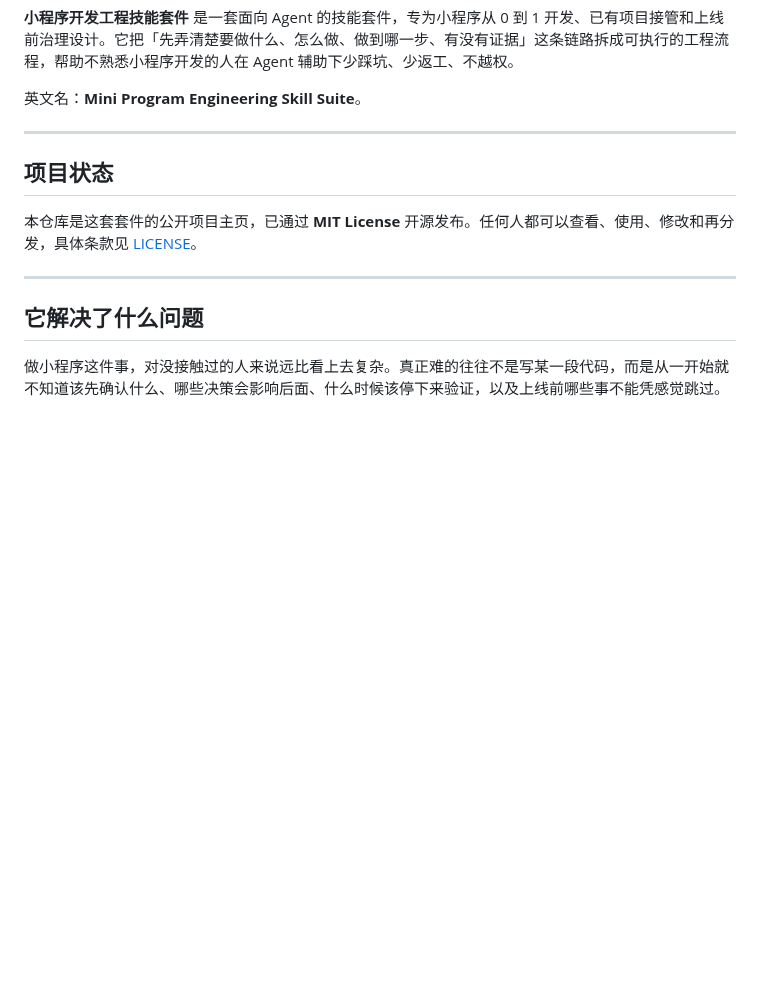
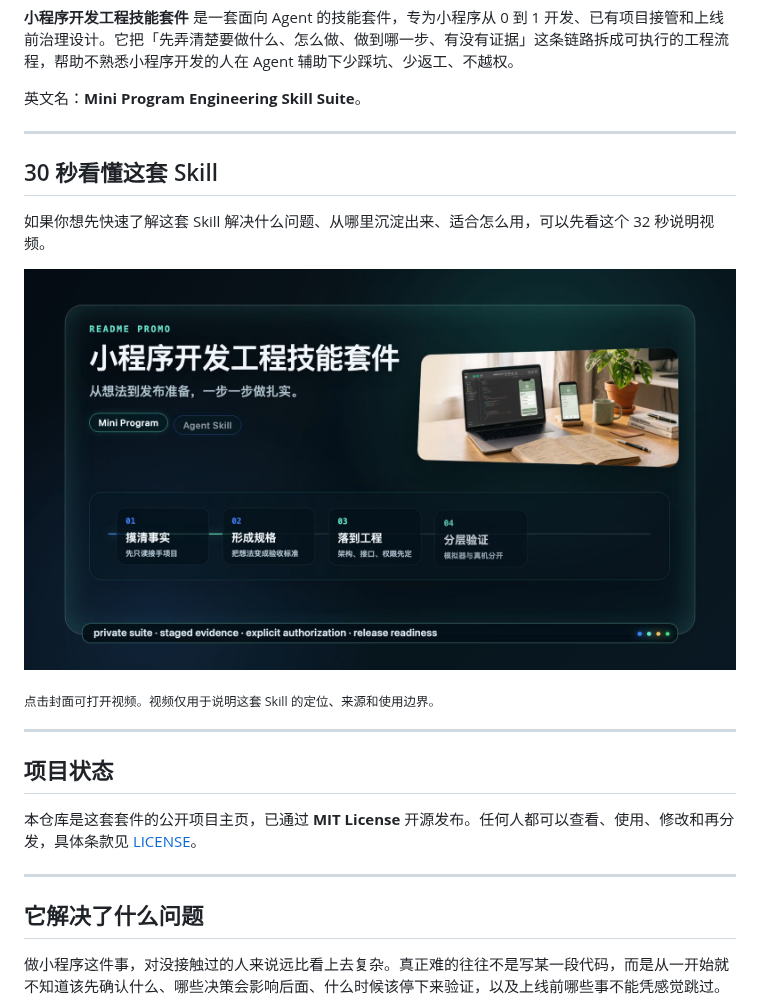
Before and after one commit to NocodeMrLi/mini-program-engineering-skill-suite, a Markdown page: README.md, the part around the change. Rendered like a GitHub page; pictures changed too: assets/readme-promo-poster.png (added); blank space fills up the shorter version.

```diff
--- a/README.md
+++ b/README.md
@@ -23,6 +23,20 @@
 **小程序开发工程技能套件** 是一套面向 Agent 的技能套件，专为小程序从 0 到 1 开发、已有项目接管和上线前治理设计。它把「先弄清楚要做什么、怎么做、做到哪一步、有没有证据」这条链路拆成可执行的工程流程，帮助不熟悉小程序开发的人在 Agent 辅助下少踩坑、少返工、不越权。
 
 英文名：**Mini Program Engineering Skill Suite**。
+
+---
+
+## 30 秒看懂这套 Skill
+
+如果你想先快速了解这套 Skill 解决什么问题、从哪里沉淀出来、适合怎么用，可以先看这个 32 秒说明视频。
+
+<p align="center">
+  <a href="assets/readme-promo.mp4">
+    <img src="assets/readme-promo-poster.png" alt="观看小程序开发工程技能套件说明视频" width="100%">
+  </a>
+</p>
+
+<sub>点击封面可打开视频。视频仅用于说明这套 Skill 的定位、来源和使用边界。</sub>
 
 ---
 
```
Also changed, not shown: README.en.md (+14 -0 lines), 3 other files.
